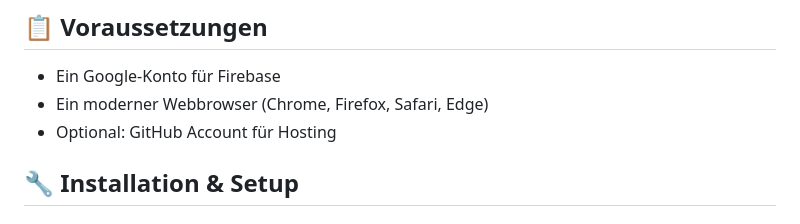
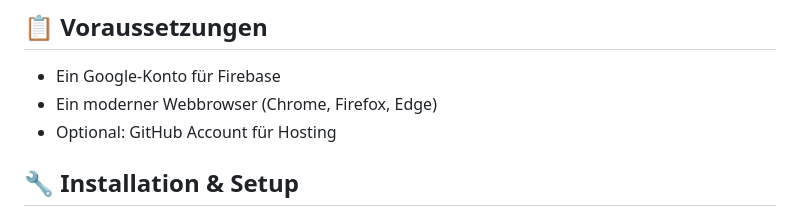
Before and after one commit to FelixThe/Einkaufsliste, a Markdown page: README.md, the part around the change. GitHub-like rendering.

Commit message:
Remove Safari from browser requirements

```diff
--- a/README.md
+++ b/README.md
@@ -24,7 +24,7 @@ Eine moderne, echtzeitfähige Einkaufslisten-WebApp zum Teilen mit Familie oder
 ## 📋 Voraussetzungen
 
 - Ein Google-Konto für Firebase
-- Ein moderner Webbrowser (Chrome, Firefox, Safari, Edge)
+- Ein moderner Webbrowser (Chrome, Firefox, Edge)
 - Optional: GitHub Account für Hosting
 
 ## 🔧 Installation & Setup
```
